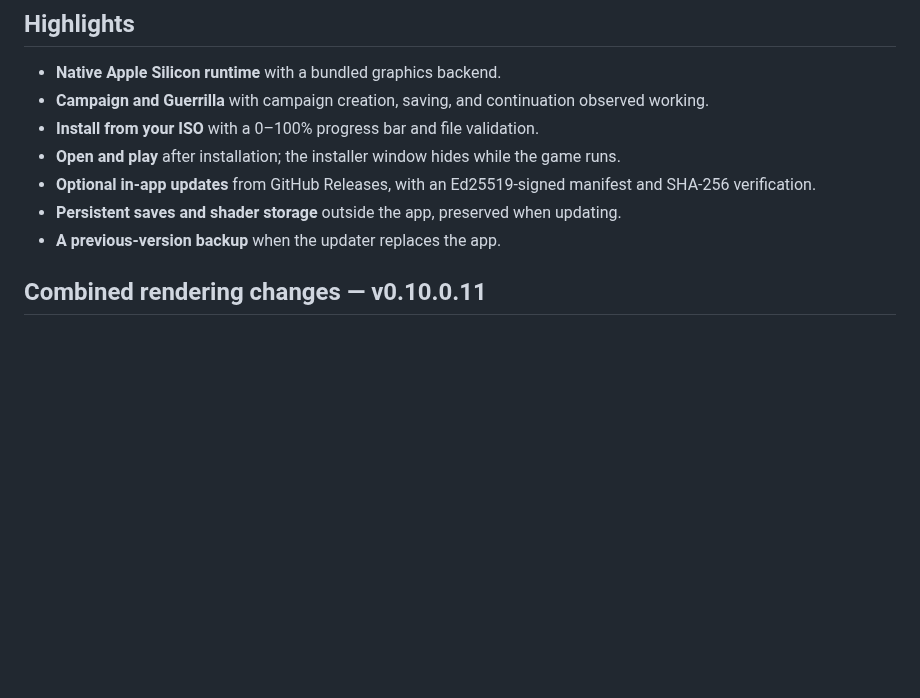
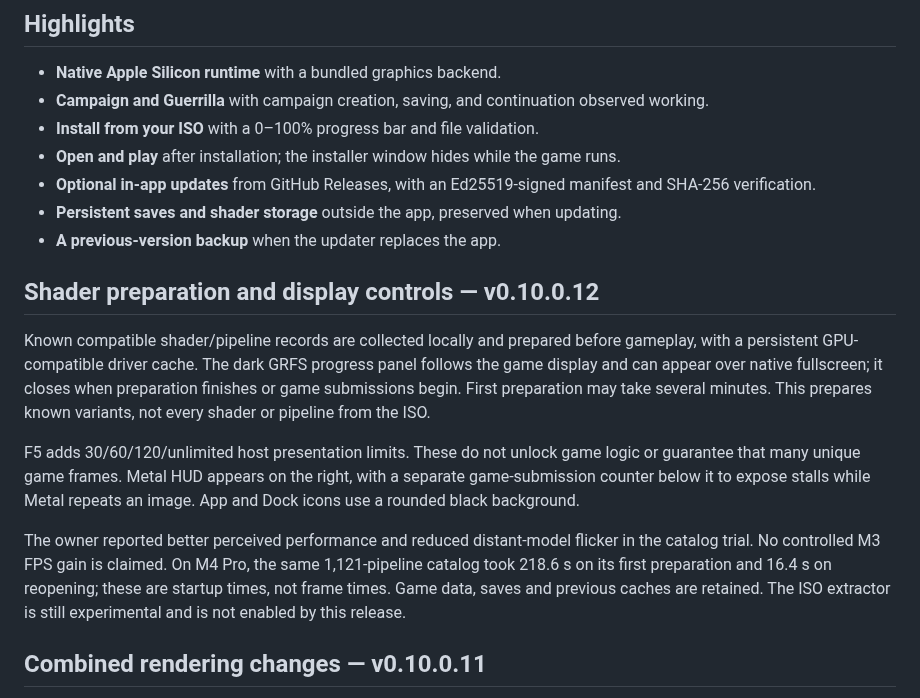
Before and after one commit to alex-stampede/GRFS-Recomp, a Markdown page: README.md, the part around the change. Rendered like a GitHub page; blank space fills up the shorter version.

Commit message:
Release v0.10.0.12: known-pipeline preparation and display controls

```diff
--- a/README.md
+++ b/README.md
@@ -44,6 +44,14 @@ GRFS-Recomp brings the Xbox 360 version of **Ghost Recon Future Soldier** to App
 - **Optional in-app updates** from GitHub Releases, with an Ed25519-signed manifest and SHA-256 verification.
 - **Persistent saves and shader storage** outside the app, preserved when updating.
 - **A previous-version backup** when the updater replaces the app.
+
+## Shader preparation and display controls — v0.10.0.12
+
+Known compatible shader/pipeline records are collected locally and prepared before gameplay, with a persistent GPU-compatible driver cache. The dark GRFS progress panel follows the game display and can appear over native fullscreen; it closes when preparation finishes or game submissions begin. First preparation may take several minutes. This prepares known variants, not every shader or pipeline from the ISO.
+
+F5 adds 30/60/120/unlimited host presentation limits. These do not unlock game logic or guarantee that many unique game frames. Metal HUD appears on the right, with a separate game-submission counter below it to expose stalls while Metal repeats an image. App and Dock icons use a rounded black background.
+
+The owner reported better perceived performance and reduced distant-model flicker in the catalog trial. No controlled M3 FPS gain is claimed. On M4 Pro, the same 1,121-pipeline catalog took 218.6 s on its first preparation and 16.4 s on reopening; these are startup times, not frame times. Game data, saves and previous caches are retained. The ISO extractor is still experimental and is not enabled by this release.
 
 ## Combined rendering changes — v0.10.0.11
 
```
Also changed, not shown: CHANGELOG.md (+8 -0 lines), launcher/Resources/DockIcon.png, 13 other files.
